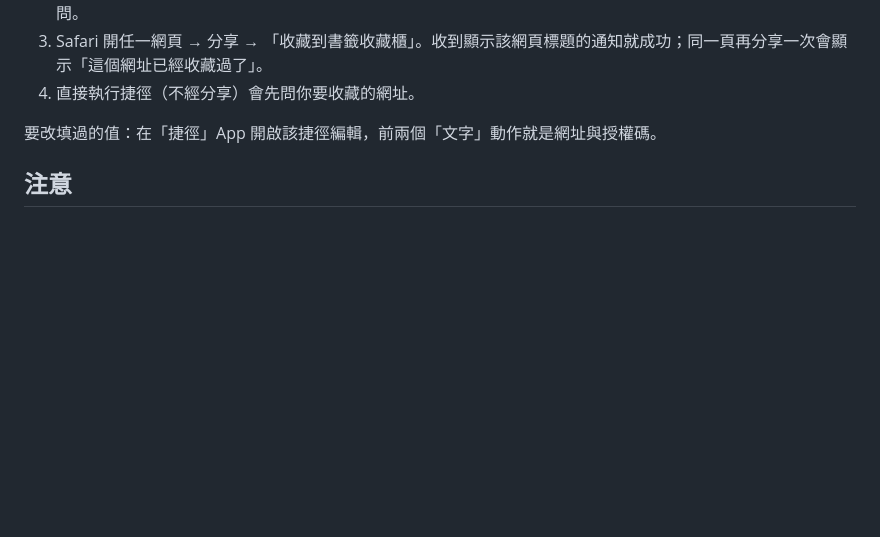
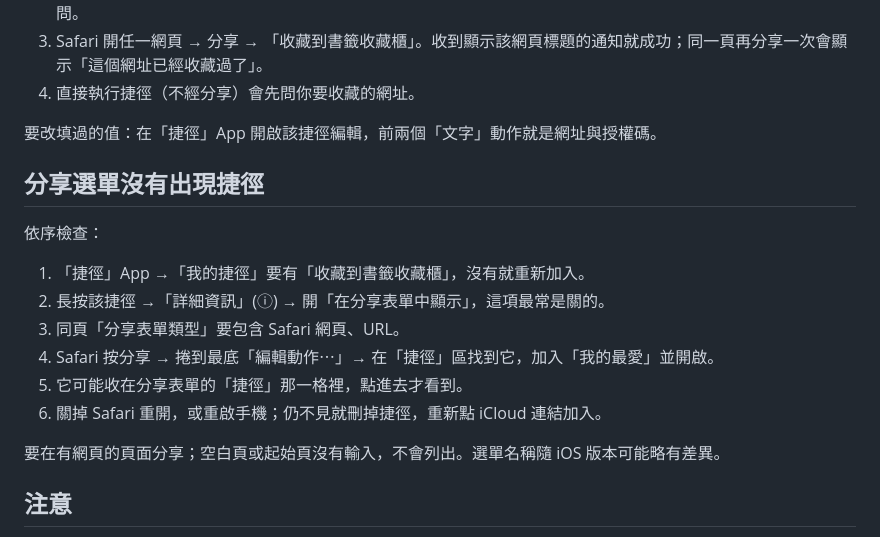
Before and after one commit to lazyjerry/bookmark-shelf, a Markdown page: SHORTCUTS.md, the part around the change. GitHub-like rendering; blank space fills up the shorter version.

Commit message:
docs: 捷徑說明補上「分享選單沒有出現捷徑」的檢查步驟
- 依序檢查：是否已加入、開啟「在分享表單中顯示」、分享表單類型、編輯動作加入我的最愛、重開或重新加入

Co-Authored-By: Claude Sonnet 5.5 <noreply@anthropic.com>

```diff
--- a/SHORTCUTS.md
+++ b/SHORTCUTS.md
@@ -18,6 +18,19 @@
 4. 直接執行捷徑（不經分享）會先問你要收藏的網址。
 
 要改填過的值：在「捷徑」App 開啟該捷徑編輯，前兩個「文字」動作就是網址與授權碼。
+
+## 分享選單沒有出現捷徑
+
+依序檢查：
+
+1. 「捷徑」App →「我的捷徑」要有「收藏到書籤收藏櫃」，沒有就重新加入。
+2. 長按該捷徑 →「詳細資訊」(ⓘ) → 開「在分享表單中顯示」，這項最常是關的。
+3. 同頁「分享表單類型」要包含 Safari 網頁、URL。
+4. Safari 按分享 → 捲到最底「編輯動作⋯」→ 在「捷徑」區找到它，加入「我的最愛」並開啟。
+5. 它可能收在分享表單的「捷徑」那一格裡，點進去才看到。
+6. 關掉 Safari 重開，或重啟手機；仍不見就刪掉捷徑，重新點 iCloud 連結加入。
+
+要在有網頁的頁面分享；空白頁或起始頁沒有輸入，不會列出。選單名稱隨 iOS 版本可能略有差異。
 
 ## 注意
 
```
